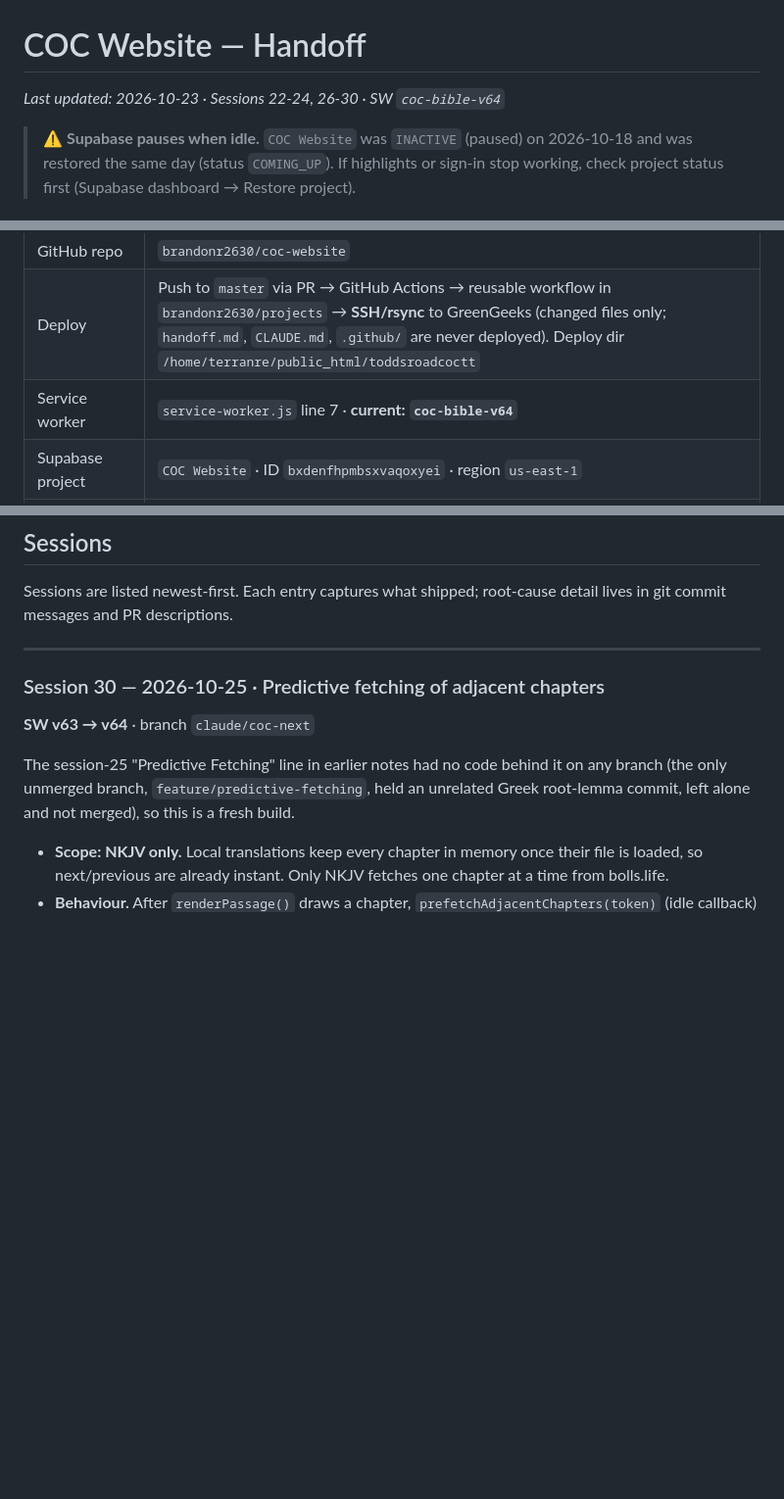
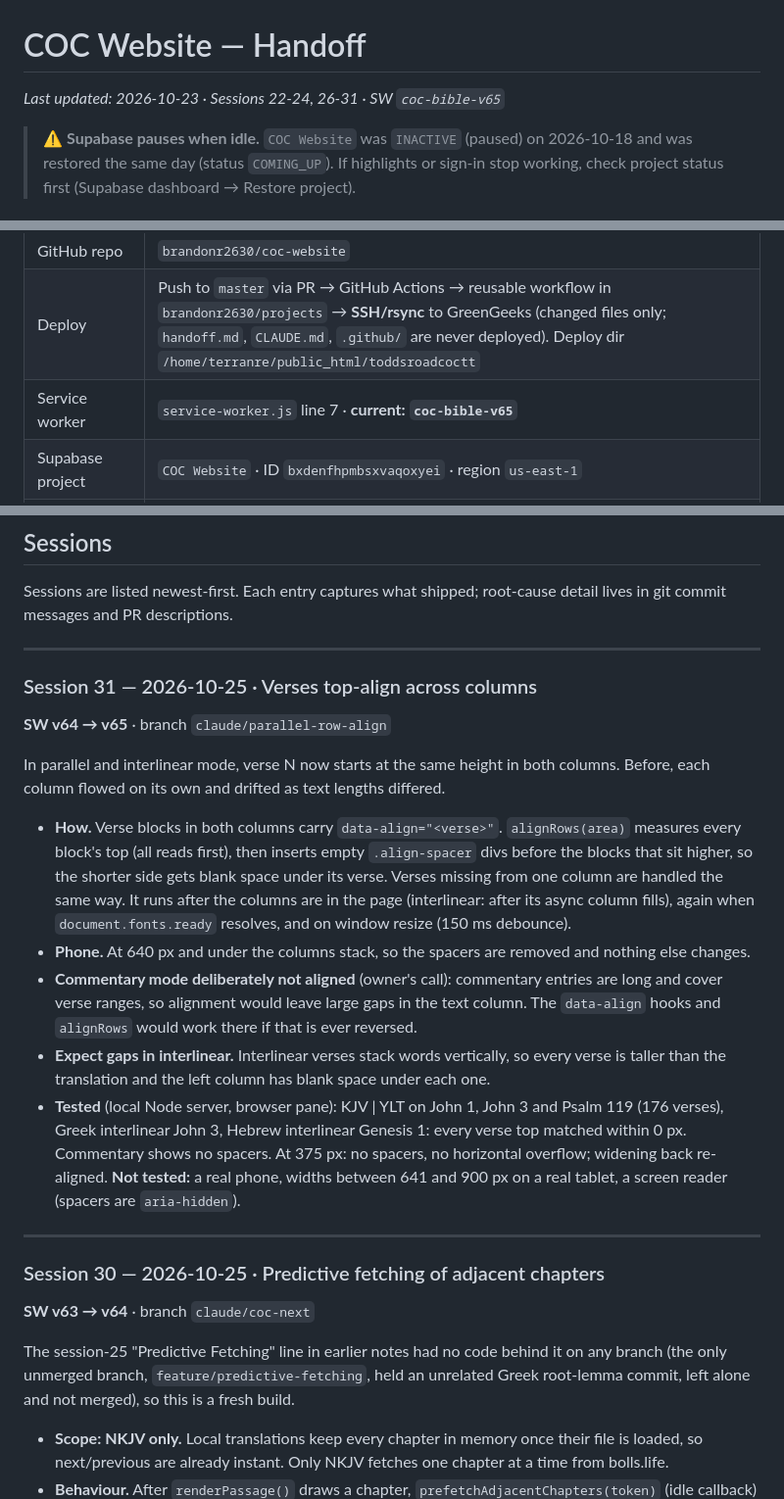
Before and after one commit to brandonr2630/coc-website, a Markdown page: handoff.md, 3 parts joined by grey strips. Shown at 98% size. GitHub-like rendering; blank space fills up the shorter version.

Commit message:
docs(handoff): session 31, verse row alignment
Co-Authored-By: Claude Sonnet 5.5 <noreply@anthropic.com>

```diff
--- a/handoff.md
+++ b/handoff.md
@@ -1,6 +1,6 @@
 # COC Website — Handoff
 
-*Last updated: 2026-10-23 · Sessions 22-24, 26-30 · SW `coc-bible-v64`*
+*Last updated: 2026-10-23 · Sessions 22-24, 26-31 · SW `coc-bible-v65`*
 
 > ⚠️ **Supabase pauses when idle.** `COC Website` was `INACTIVE` (paused) on 2026-10-18 and was restored the same day (status `COMING_UP`). If highlights or sign-in stop working, check project status first (Supabase dashboard → Restore project).
 
@@ -14,7 +14,7 @@
 | Bible reader | `https://toddsroadcoctt.org/bible-reader.html` |
 | GitHub repo | `brandonr2630/coc-website` |
 | Deploy | Push to `master` via PR → GitHub Actions → reusable workflow in `brandonr2630/projects` → **SSH/rsync** to GreenGeeks (changed files only; `handoff.md`, `CLAUDE.md`, `.github/` are never deployed). Deploy dir `/home/terranre/public_html/toddsroadcoctt` |
-| Service worker | `service-worker.js` line 7 · **current: `coc-bible-v64`** |
+| Service worker | `service-worker.js` line 7 · **current: `coc-bible-v65`** |
 | Supabase project | `COC Website` · ID `bxdenfhpmbsxvaqoxyei` · region `us-east-1` |
 | GreenGeeks secrets | `SSH_PRIVATE_KEY`, `SSH_HOST`, `SSH_PORT`, `CPANEL_USER` (`terranre`). The old Fileman-API secrets (`CPANEL_API_TOKEN`, `CPANEL_HOST`) are no longer used — the WAF blocked that API. |
 | Google OAuth | Cloud project `coc-website` · Client `Web client 1` · flow: **PKCE** · **published to production 2026-10-18** (no longer in testing mode) |
@@ -277,6 +278,20 @@ Then in `bible-reader.html`:
 ## Sessions
 
 Sessions are listed newest-first. Each entry captures what shipped; root-cause detail lives in git commit messages and PR descriptions.
+
+---
+
+### Session 31 — 2026-10-25 · Verses top-align across columns
+
+**SW v64 → v65** · branch `claude/parallel-row-align`
+
+In parallel and interlinear mode, verse N now starts at the same height in both columns. Before, each column flowed on its own and drifted as text lengths differed.
+
+- **How.** Verse blocks in both columns carry `data-align="<verse>"`. `alignRows(area)` measures every block's top (all reads first), then inserts empty `.align-spacer` divs before the blocks that sit higher, so the shorter side gets blank space under its verse. Verses missing from one column are handled the same way. It runs after the columns are in the page (interlinear: after its async column fills), again when `document.fonts.ready` resolves, and on window resize (150 ms debounce).
+- **Phone.** At 640 px and under the columns stack, so the spacers are removed and nothing else changes.
+- **Commentary mode deliberately not aligned** (owner's call): commentary entries are long and cover verse ranges, so alignment would leave large gaps in the text column. The `data-align` hooks and `alignRows` would work there if that is ever reversed.
+- **Expect gaps in interlinear.** Interlinear verses stack words vertically, so every verse is taller than the translation and the left column has blank space under each one.
+- **Tested** (local Node server, browser pane): KJV | YLT on John 1, John 3 and Psalm 119 (176 verses), Greek interlinear John 3, Hebrew interlinear Genesis 1: every verse top matched within 0 px. Commentary shows no spacers. At 375 px: no spacers, no horizontal overflow; widening back re-aligned. **Not tested:** a real phone, widths between 641 and 900 px on a real tablet, a screen reader (spacers are `aria-hidden`).
 
 ---
 
```
Also changed, not shown: other parts of handoff.md (+2 -1 lines).
